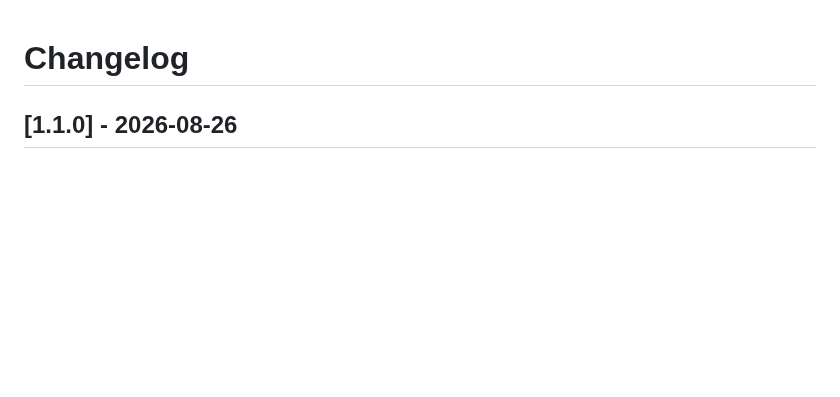
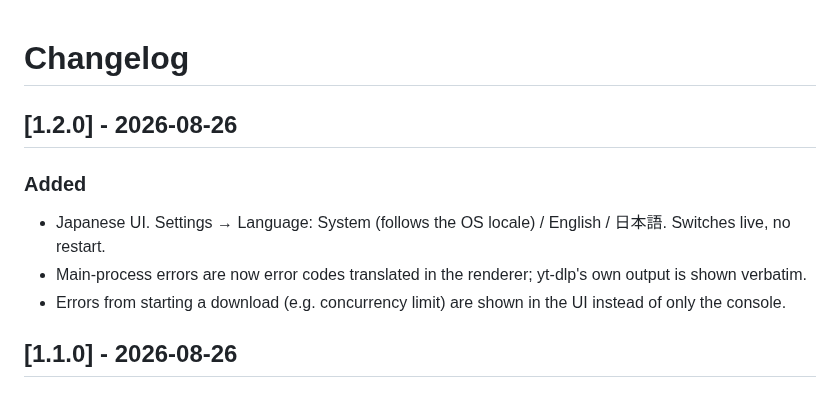
Before and after one commit to shostako/ytdlp-distill, a Markdown page: CHANGELOG.md, the part around the change. Rendered like a GitHub page; blank space fills up the shorter version.

```diff
--- a/CHANGELOG.md
+++ b/CHANGELOG.md
@@ -1,4 +1,11 @@
 # Changelog
+
+## [1.2.0] - 2026-08-26
+
+### Added
+- Japanese UI. Settings → Language: System (follows the OS locale) / English / 日本語. Switches live, no restart.
+- Main-process errors are now error codes translated in the renderer; yt-dlp's own output is shown verbatim.
+- Errors from starting a download (e.g. concurrency limit) are shown in the UI instead of only the console.
 
 ## [1.1.0] - 2026-08-26
 
```
Also changed, not shown: PROGRESS.md (+8 -1 lines), README.md (+1 -0 lines), docs/screenshot-ja-main.png (added), docs/screenshot-ja-settings.png (added), 1 other file.
